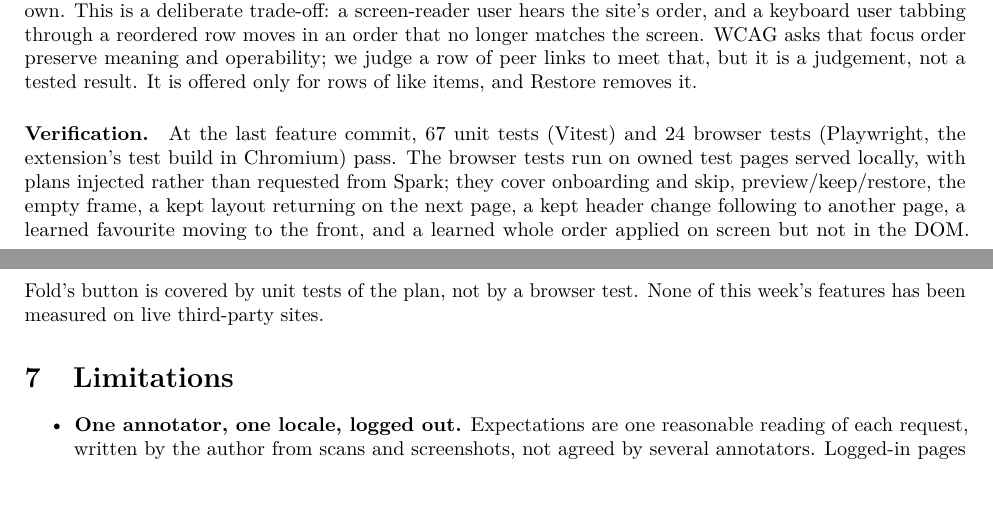
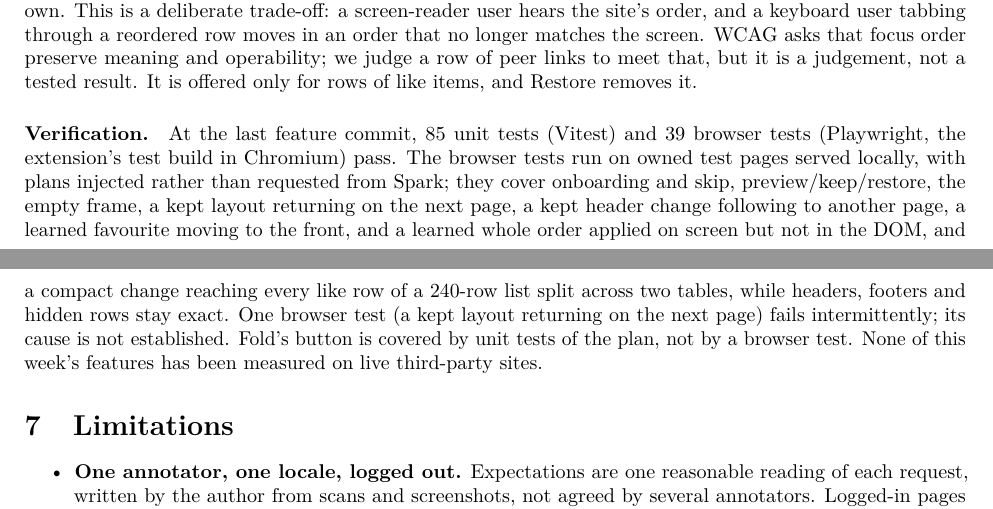
Before and after one commit to tymzar/harbor, a LaTeX paper (report/main.tex): two parts of pages 6 and 7 of 9, joined at a grey line, cut so that both start at the same text, the shorter picture padded with empty space. Compiled offline with pdfLaTeX.

Commit message:
docs: README and report: whole-list changes, access on all sites, test counts

```diff
--- a/report/main.tex
+++ b/report/main.tex
@@ -193,7 +193,7 @@ Built 30 October -- 2 November, after the rounds of \S\ref{sec:results}. The pla
 
 \paragraph{Learned order.} After each read the page checks which plan groups can take the user's own order: members that sit in one horizontal flex or grid row of at least three like items (a top bar, a row of tabs). The panel marks these ``learns your order'' and the learning card shows progress. After 8 clicks in such a row the ranker's order is offered as a whole: used items by score, then the rest in page order. Accepted, it becomes a learned \texttt{reorder} group, kept by item keys and saved like any kept change, so a header order is site-wide too. For fewer clicks, accepting a single learned favourite moves that item to the front of its row. Both are applied with the CSS \texttt{order} property only. The DOM, and therefore reading order and keyboard tab order, stay the site's own. This is a deliberate trade-off: a screen-reader user hears the site's order, and a keyboard user tabbing through a reordered row moves in an order that no longer matches the screen. WCAG asks that focus order preserve meaning and operability; we judge a row of peer links to meet that, but it is a judgement, not a tested result. It is offered only for rows of like items, and Restore removes it.
 
-\paragraph{Verification.} At the last feature commit, 67 unit tests (Vitest) and 24 browser tests (Playwright, the extension's test build in Chromium) pass. The browser tests run on owned test pages served locally, with plans injected rather than requested from Spark; they cover onboarding and skip, preview/keep/restore, the empty frame, a kept layout returning on the next page, a kept header change following to another page, a learned favourite moving to the front, and a learned whole order applied on screen but not in the DOM. Fold's button is covered by unit tests of the plan, not by a browser test. None of this week's features has been measured on live third-party sites.
+\paragraph{Verification.} At the last feature commit, 85 unit tests (Vitest) and 39 browser tests (Playwright, the extension's test build in Chromium) pass. The browser tests run on owned test pages served locally, with plans injected rather than requested from Spark; they cover onboarding and skip, preview/keep/restore, the empty frame, a kept layout returning on the next page, a kept header change following to another page, a learned favourite moving to the front, and a learned whole order applied on screen but not in the DOM, and a compact change reaching every like row of a 240-row list split across two tables, while headers, footers and hidden rows stay exact. One browser test (a kept layout returning on the next page) fails intermittently; its cause is not established. Fold's button is covered by unit tests of the plan, not by a browser test. None of this week's features has been measured on live third-party sites.
 
 \section{Limitations}
 \begin{itemize}
```
Also changed, not shown: README.md, report/main.pdf, report/main.tex (2 more changed lines).
